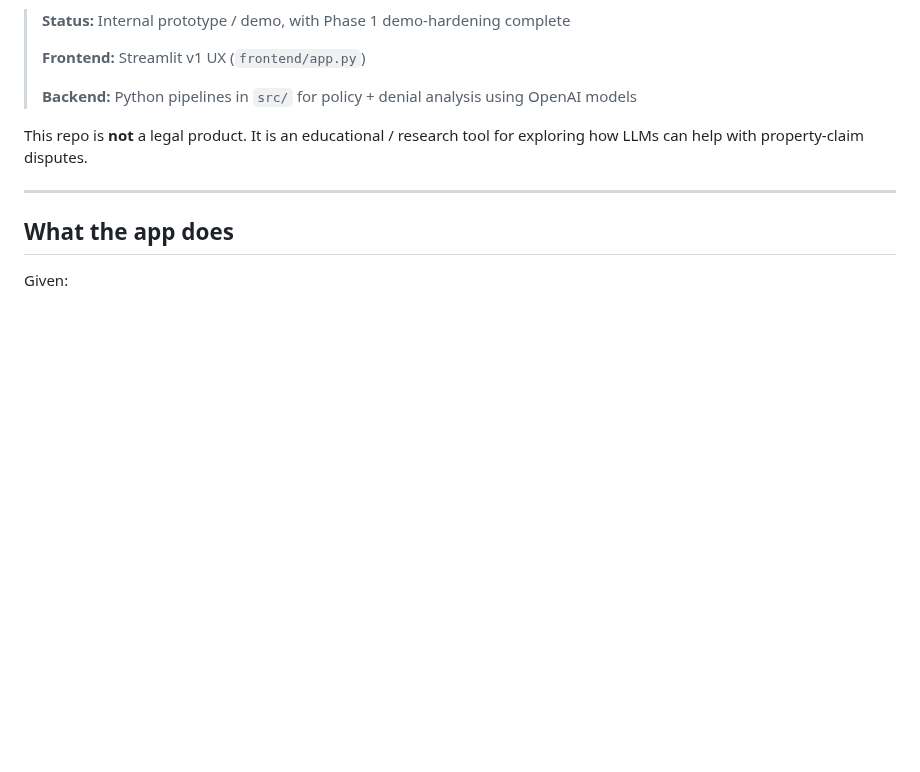
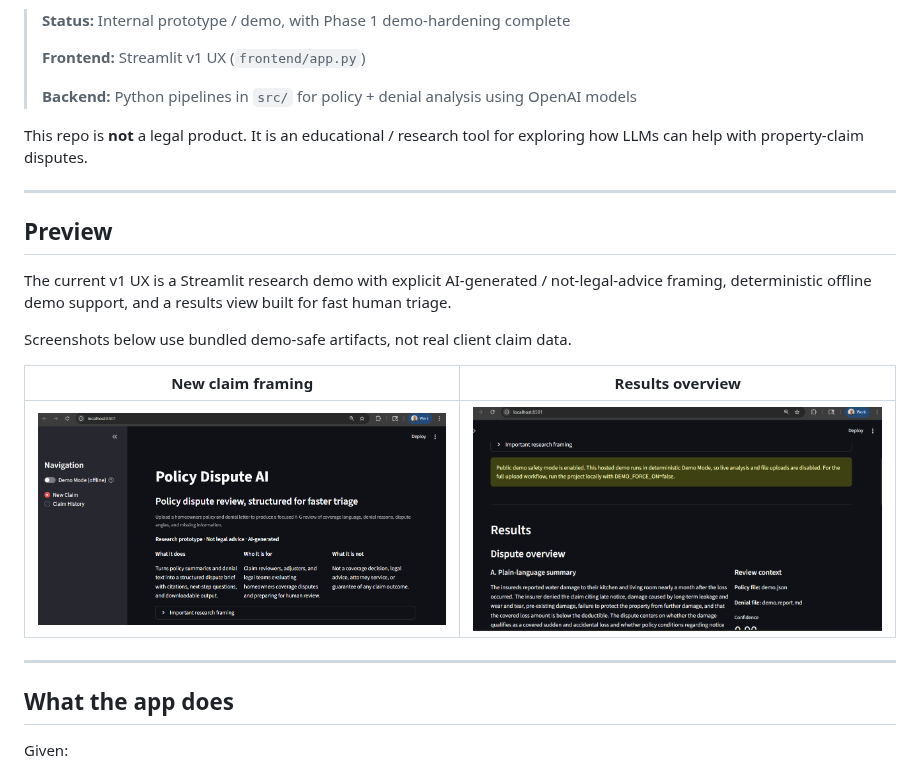
Before and after one commit to itprodirect/policy-dispute-ai-assistant, a Markdown page: README.md, the part around one of its changes. Rendered like a GitHub page; pictures changed too: docs/screenshots/01-app-overview-framing.png (added), docs/screenshots/04-results-overview.png (added); blank space fills up the shorter version.

```diff
--- a/README.md
+++ b/README.md
@@ -9,6 +9,18 @@ AI assistant for turning homeowners policies and denial letters into dispute‑f
 > **Backend:** Python pipelines in `src/` for policy + denial analysis using OpenAI models
 
 This repo is **not** a legal product. It is an educational / research tool for exploring how LLMs can help with property‑claim disputes.
+
+---
+
+## Preview
+
+The current v1 UX is a Streamlit research demo with explicit AI-generated / not-legal-advice framing, deterministic offline demo support, and a results view built for fast human triage.
+
+Screenshots below use bundled demo-safe artifacts, not real client claim data.
+
+| New claim framing | Results overview |
+| --- | --- |
+| <img src="docs/screenshots/01-app-overview-framing.png" alt="Policy Dispute AI new claim page with research prototype framing" width="420"> | <img src="docs/screenshots/04-results-overview.png" alt="Results overview showing dispute summary and review context" width="420"> |
 
 ---
 
```
Also changed, not shown: other parts of README.md (+8 -4 lines), docs/screenshots/02-new-claim-upload-form.png (added), docs/screenshots/03-demo-safety-state.png (added), docs/screenshots/05-results-actions-downloads.png (added).
